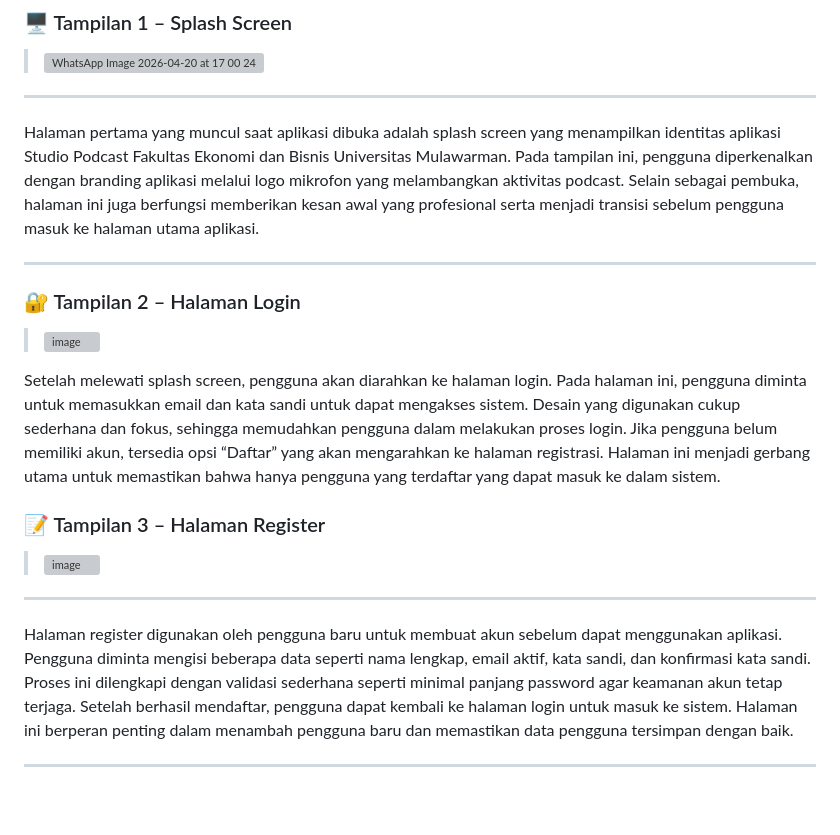
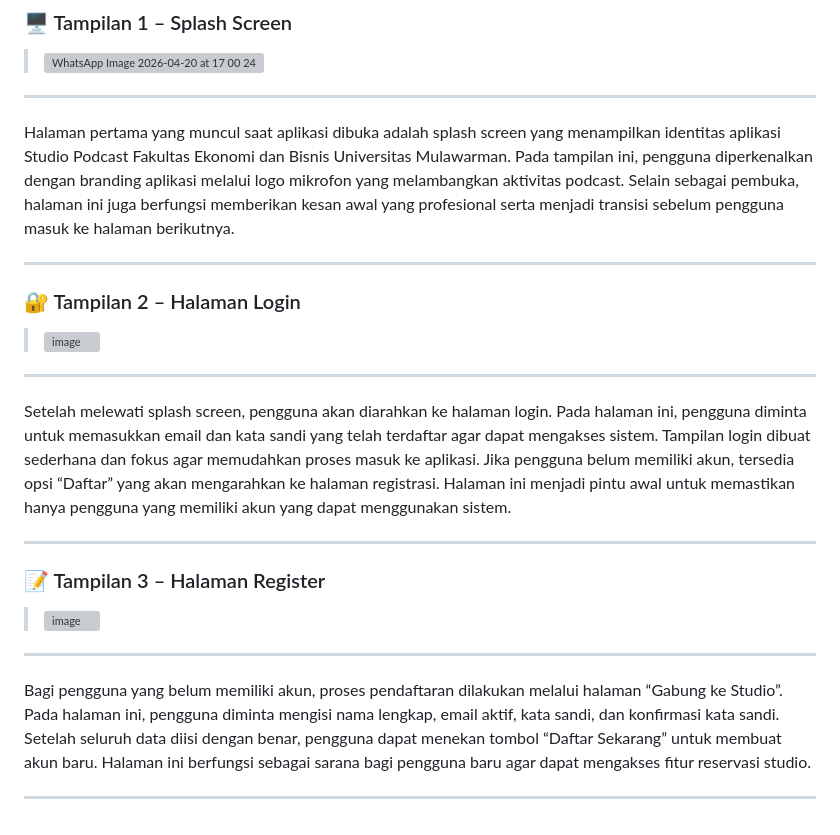
Before and after one commit to PA-Ayam-Jago/PRAKTIKUM-PAB, a Markdown page: README.md, the part around one of its changes. Drawn GitHub-style; grey boxes are pictures that could not be loaded.

```diff
--- a/README.md
+++ b/README.md
@@ -293,7 +294,7 @@ Aplikasi menggunakan file `.env` untuk menyimpan konfigurasi penting seperti API
 
 ---
 
-Halaman pertama yang muncul saat aplikasi dibuka adalah splash screen yang menampilkan identitas aplikasi Studio Podcast Fakultas Ekonomi dan Bisnis Universitas Mulawarman. Pada tampilan ini, pengguna diperkenalkan dengan branding aplikasi melalui logo mikrofon yang melambangkan aktivitas podcast. Selain sebagai pembuka, halaman ini juga berfungsi memberikan kesan awal yang profesional serta menjadi transisi sebelum pengguna masuk ke halaman utama aplikasi.
+Halaman pertama yang muncul saat aplikasi dibuka adalah splash screen yang menampilkan identitas aplikasi Studio Podcast Fakultas Ekonomi dan Bisnis Universitas Mulawarman. Pada tampilan ini, pengguna diperkenalkan dengan branding aplikasi melalui logo mikrofon yang melambangkan aktivitas podcast. Selain sebagai pembuka, halaman ini juga berfungsi memberikan kesan awal yang profesional serta menjadi transisi sebelum pengguna masuk ke halaman berikutnya.
 
 ---
 
@@ -302,8 +303,11 @@ Halaman pertama yang muncul saat aplikasi dibuka adalah splash screen yang menam
 
 > <img width="718" height="1600" alt="image" src="https://github.com/user-attachments/assets/4e890430-499d-45c5-9e13-1b8c80bb1a07" />
 
-Setelah melewati splash screen, pengguna akan diarahkan ke halaman login. Pada halaman ini, pengguna diminta untuk memasukkan email dan kata sandi untuk dapat mengakses sistem. Desain yang digunakan cukup sederhana dan fokus, sehingga memudahkan pengguna dalam melakukan proses login. Jika pengguna belum memiliki akun, tersedia opsi “Daftar” yang akan mengarahkan ke halaman registrasi. Halaman ini menjadi gerbang utama untuk memastikan bahwa hanya pengguna yang terdaftar yang dapat masuk ke dalam sistem.
+---
 
+Setelah melewati splash screen, pengguna akan diarahkan ke halaman login. Pada halaman ini, pengguna diminta untuk memasukkan email dan kata sandi yang telah terdaftar agar dapat mengakses sistem. Tampilan login dibuat sederhana dan fokus agar memudahkan proses masuk ke aplikasi. Jika pengguna belum memiliki akun, tersedia opsi “Daftar” yang akan mengarahkan ke halaman registrasi. Halaman ini menjadi pintu awal untuk memastikan hanya pengguna yang memiliki akun yang dapat menggunakan sistem.
+
+---
 
 ### 📝 Tampilan 3 – Halaman Register
 
@@ -311,6 +315,6 @@ Setelah melewati splash screen, pengguna akan diarahkan ke halaman login. Pada h
 
 ---
 
-Halaman register digunakan oleh pengguna baru untuk membuat akun sebelum dapat menggunakan aplikasi. Pengguna diminta mengisi beberapa data seperti nama lengkap, email aktif, kata sandi, dan konfirmasi kata sandi. Proses ini dilengkapi dengan validasi sederhana seperti minimal panjang password agar keamanan akun tetap terjaga. Setelah berhasil mendaftar, pengguna dapat kembali ke halaman login untuk masuk ke sistem. Halaman ini berperan penting dalam menambah pengguna baru dan memastikan data pengguna tersimpan dengan baik.
+Bagi pengguna yang belum memiliki akun, proses pendaftaran dilakukan melalui halaman “Gabung ke Studio”. Pada halaman ini, pengguna diminta mengisi nama lengkap, email aktif, kata sandi, dan konfirmasi kata sandi. Setelah seluruh data diisi dengan benar, pengguna dapat menekan tombol “Daftar Sekarang” untuk membuat akun baru. Halaman ini berfungsi sebagai sarana bagi pengguna baru agar dapat mengakses fitur reservasi studio.
 
 ---
```
Also changed, not shown: other parts of README.md (+1 -0 lines).
